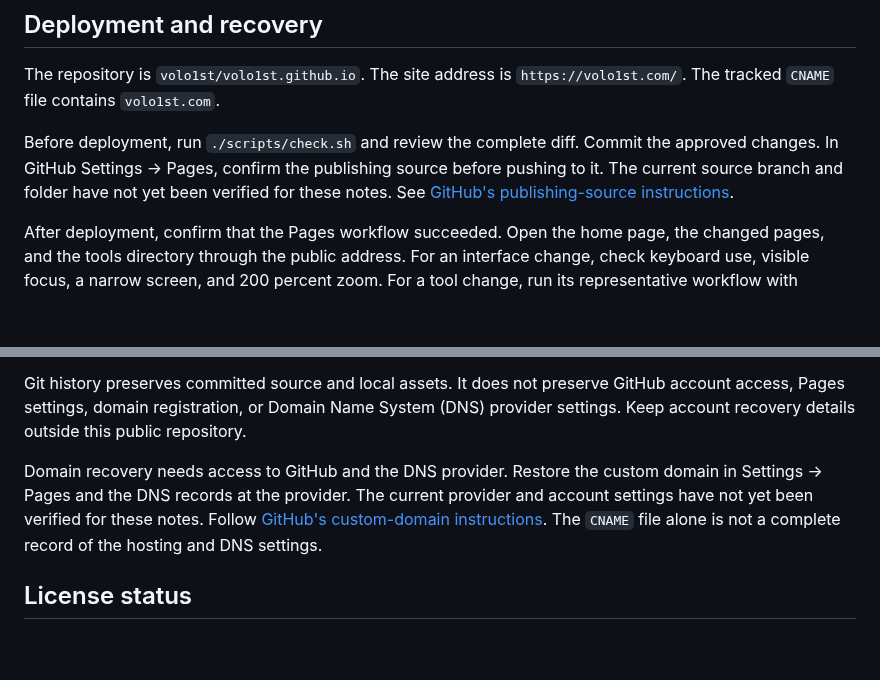
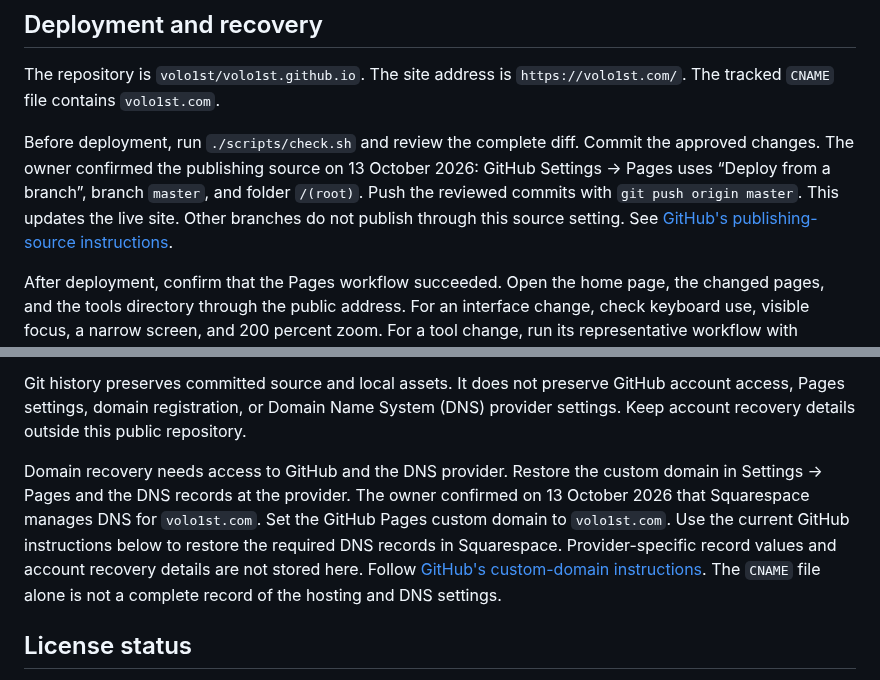
Before and after one commit to volo1st/volo1st.github.io, a Markdown page: README.md, 2 parts joined by grey strips. Drawn GitHub-style; blank space fills up the shorter version.

Commit message:
Confirm Pages source and Squarespace DNS notes

```diff
--- a/README.md
+++ b/README.md
@@ -75,7 +75,7 @@ The script does not install software or send repository data to a service.
 
 The repository is `volo1st/volo1st.github.io`. The site address is `https://volo1st.com/`. The tracked `CNAME` file contains `volo1st.com`.
 
-Before deployment, run `./scripts/check.sh` and review the complete diff. Commit the approved changes. In GitHub Settings → Pages, confirm the publishing source before pushing to it. The current source branch and folder have not yet been verified for these notes. See [GitHub's publishing-source instructions](https://docs.github.com/en/pages/getting-started-with-github-pages/configuring-a-publishing-source-for-your-github-pages-site).
+Before deployment, run `./scripts/check.sh` and review the complete diff. Commit the approved changes. The owner confirmed the publishing source on 13 October 2026: GitHub Settings → Pages uses “Deploy from a branch”, branch `master`, and folder `/(root)`. Push the reviewed commits with `git push origin master`. This updates the live site. Other branches do not publish through this source setting. See [GitHub's publishing-source instructions](https://docs.github.com/en/pages/getting-started-with-github-pages/configuring-a-publishing-source-for-your-github-pages-site).
 
 After deployment, confirm that the Pages workflow succeeded. Open the home page, the changed pages, and the tools directory through the public address. For an interface change, check keyboard use, visible focus, a narrow screen, and 200 percent zoom. For a tool change, run its representative workflow with invented data.
 
@@ -83,7 +83,7 @@ To recover from a faulty change, preserve any local work first. Use `git log --o
 
 Git history preserves committed source and local assets. It does not preserve GitHub account access, Pages settings, domain registration, or Domain Name System (DNS) provider settings. Keep account recovery details outside this public repository.
 
-Domain recovery needs access to GitHub and the DNS provider. Restore the custom domain in Settings → Pages and the DNS records at the provider. The current provider and account settings have not yet been verified for these notes. Follow [GitHub's custom-domain instructions](https://docs.github.com/en/pages/configuring-a-custom-domain-for-your-github-pages-site/managing-a-custom-domain-for-your-github-pages-site). The `CNAME` file alone is not a complete record of the hosting and DNS settings.
+Domain recovery needs access to GitHub and the DNS provider. Restore the custom domain in Settings → Pages and the DNS records at the provider. The owner confirmed on 13 October 2026 that Squarespace manages DNS for `volo1st.com`. Set the GitHub Pages custom domain to `volo1st.com`. Use the current GitHub instructions below to restore the required DNS records in Squarespace. Provider-specific record values and account recovery details are not stored here. Follow [GitHub's custom-domain instructions](https://docs.github.com/en/pages/configuring-a-custom-domain-for-your-github-pages-site/managing-a-custom-domain-for-your-github-pages-site). The `CNAME` file alone is not a complete record of the hosting and DNS settings.
 
 ## License status
 
```
Also changed, not shown: plan.md (+6 -4 lines).
